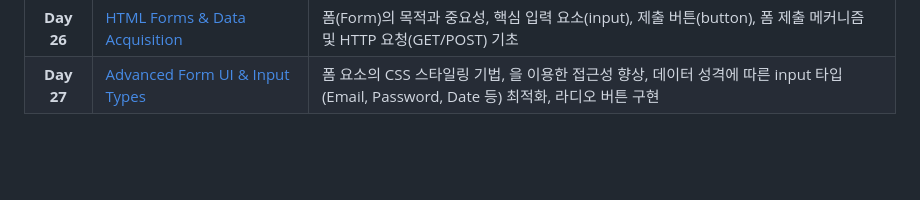
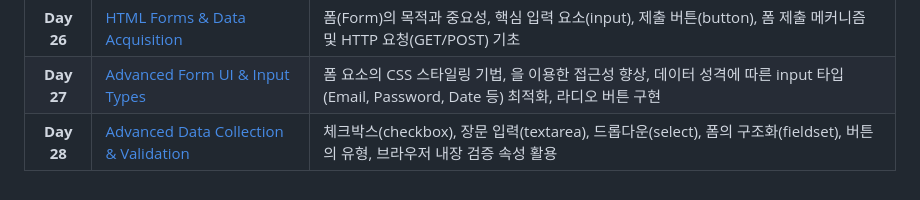
Before and after one commit to karugari/TIL, a Markdown page: 100-day coding challenge/README.md, the part around the change. Drawn GitHub-style; blank space fills up the shorter version.

Commit message:
Add Day 28 content on data collection and validation

```diff
--- a/100-day coding challenge/README.md
+++ b/100-day coding challenge/README.md
@@ -32,3 +32,4 @@ Udemy 부트캠프 강의를 들으며 매일 학습한 내용을 기록합니
 | **Day 25** |	[Dynamic Styles & Design System](./Day25_Dynamic_Styles_Design_System) | CSS 변수(var())를 이용한 중앙 제어 시스템 구축, :root 선택자 활용, Transform/Transition을 통한 인터랙티브 UI 구현, SVG 벡터 그래픽 기초|
 | **Day 26** |	[HTML Forms & Data Acquisition](./Day26_HTML_Forms_Data_Acquisition)	|폼(Form)의 목적과 중요성, 핵심 입력 요소(input), 제출 버튼(button), 폼 제출 메커니즘 및 HTTP 요청(GET/POST) 기초|
 | **Day 27** |	[Advanced Form UI & Input Types](Advanced_Form_UI_Input_Types)	|폼 요소의 CSS 스타일링 기법, <label>을 이용한 접근성 향상, 데이터 성격에 따른 input 타입(Email, Password, Date 등) 최적화, 라디오 버튼 구현|
+| **Day 28** |	[Advanced Data Collection & Validation](.Advanced_Data_Collection_Validation)	| 체크박스(checkbox), 장문 입력(textarea), 드롭다운(select), 폼의 구조화(fieldset), 버튼의 유형, 브라우저 내장 검증 속성 활용|
```
